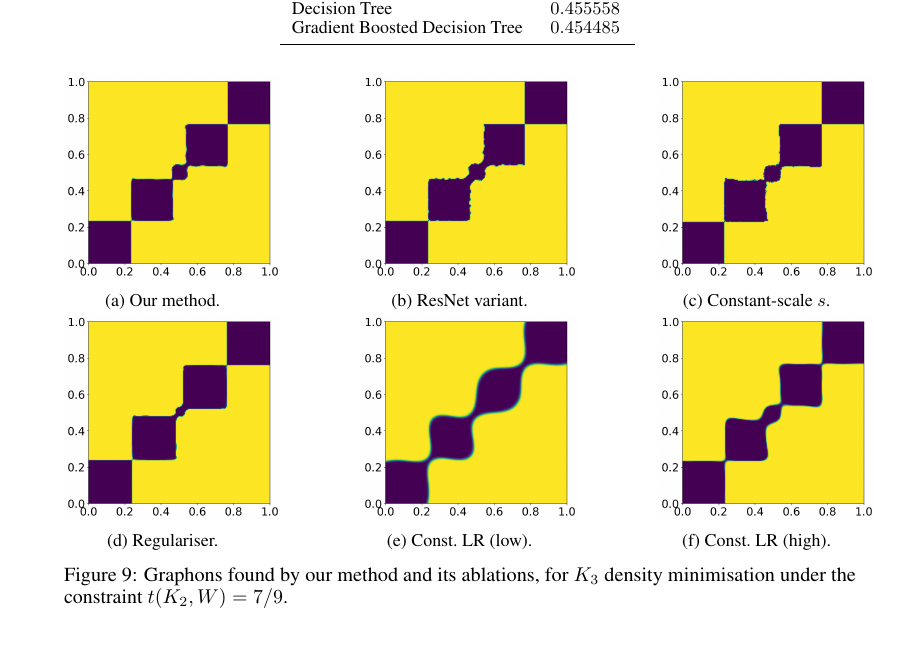
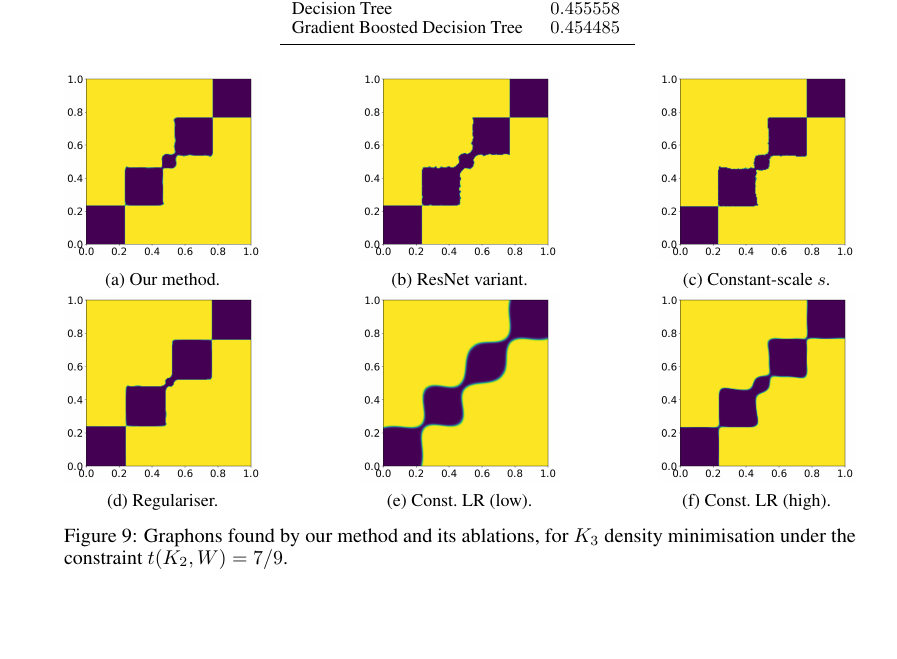
Before and after one commit to hongseok-yang/neural-combinatorics, a LaTeX paper (papers/neurips26/neurips2026.tex): part of page 20 of 21, cut so that both start at the same text, the shorter picture padded with empty space. Compiled offline with pdfLaTeX.

Commit message:
Update neurips2026.tex
Modify width

```diff
--- a/papers/neurips26/neurips2026.tex
+++ b/papers/neurips26/neurips2026.tex
@@ -1065,38 +1065,38 @@ Without cosine-annealing scheduling (4), the learnt graphon either fails to capt
   \centering
   \begin{subfigure}{0.25\textwidth}
     \centering
-    \includegraphics[width=1.1\textwidth]{figures/baseline.png}
+    \includegraphics[width=\textwidth]{figures/baseline.png}
     \caption{Our method.}
     \label{fig:baseline}
   \end{subfigure} \hfill
   \begin{subfigure}{0.25\textwidth}
     \centering
-    \includegraphics[width=1.1\textwidth]{figures/resnet.png}
+    \includegraphics[width=\textwidth]{figures/resnet.png}
     \caption{ResNet variant.}
     \label{fig:resnet}
   \end{subfigure} \hfill
   \begin{subfigure}{0.25\textwidth}
     \centering
-    \includegraphics[width=1.1\textwidth]{figures/const4.png}
+    \includegraphics[width=\textwidth]{figures/const4.png}
     \caption{Constant-scale~$s$.}
     \label{fig:const2}
   \end{subfigure}
 
   \begin{subfigure}{0.25\textwidth}
     \centering
-    \includegraphics[width=1.1\textwidth]{figures/noconstraint.png}
+    \includegraphics[width=\textwidth]{figures/noconstraint.png}
     \caption{Regulariser.}
     \label{fig:noconsthighreg}
   \end{subfigure} \hfill
   \begin{subfigure}{0.25\textwidth}
     \centering
-    \includegraphics[width=1.1\textwidth]{figures/noscaling-lowlr.png}
+    \includegraphics[width=\textwidth]{figures/noscaling-lowlr.png}
     \caption{Const.~LR (low).}
     \label{fig:noscheduling-lowlr}
   \end{subfigure} \hfill
   \begin{subfigure}{0.25\textwidth}
     \centering
-    \includegraphics[width=1.1\textwidth]{figures/noscaling-highlr.png}
+    \includegraphics[width=\textwidth]{figures/noscaling-highlr.png}
     \caption{Const.~LR (high).}
     \label{fig:noscheduling-highlr}
   \end{subfigure}
```
